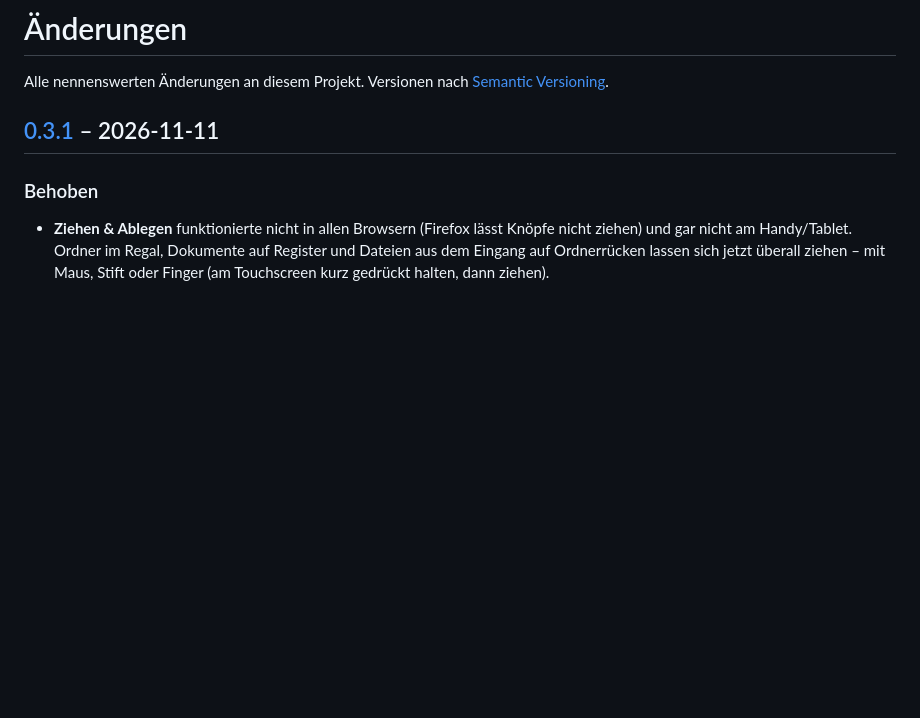
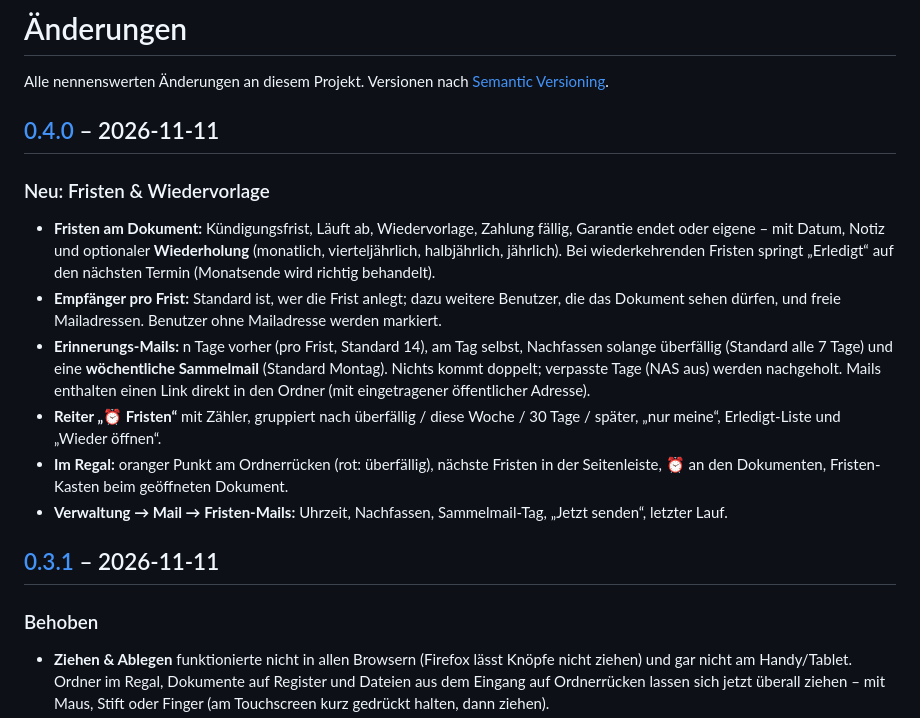
Before and after one commit to rinkelzz/ordner-regal, a Markdown page: CHANGELOG.md, the part around one of its changes. GitHub-like rendering; blank space fills up the shorter version.

```diff
--- a/CHANGELOG.md
+++ b/CHANGELOG.md
@@ -1,6 +1,23 @@
 # Änderungen
 
 Alle nennenswerten Änderungen an diesem Projekt. Versionen nach [Semantic Versioning](https://semver.org/lang/de/).
+
+## [0.4.0] – 2026-11-11
+
+### Neu: Fristen & Wiedervorlage
+- **Fristen am Dokument:** Kündigungsfrist, Läuft ab, Wiedervorlage, Zahlung fällig, Garantie endet oder eigene –
+  mit Datum, Notiz und optionaler **Wiederholung** (monatlich, vierteljährlich, halbjährlich, jährlich). Bei
+  wiederkehrenden Fristen springt „Erledigt“ auf den nächsten Termin (Monatsende wird richtig behandelt).
+- **Empfänger pro Frist:** Standard ist, wer die Frist anlegt; dazu weitere Benutzer, die das Dokument sehen dürfen,
+  und freie Mailadressen. Benutzer ohne Mailadresse werden markiert.
+- **Erinnerungs-Mails:** n Tage vorher (pro Frist, Standard 14), am Tag selbst, Nachfassen solange überfällig (Standard
+  alle 7 Tage) und eine **wöchentliche Sammelmail** (Standard Montag). Nichts kommt doppelt; verpasste Tage (NAS aus)
+  werden nachgeholt. Mails enthalten einen Link direkt in den Ordner (mit eingetragener öffentlicher Adresse).
+- **Reiter „⏰ Fristen“** mit Zähler, gruppiert nach überfällig / diese Woche / 30 Tage / später, „nur meine“,
+  Erledigt-Liste und „Wieder öffnen“.
+- **Im Regal:** oranger Punkt am Ordnerrücken (rot: überfällig), nächste Fristen in der Seitenleiste, ⏰ an den
+  Dokumenten, Fristen-Kasten beim geöffneten Dokument.
+- **Verwaltung → Mail → Fristen-Mails:** Uhrzeit, Nachfassen, Sammelmail-Tag, „Jetzt senden“, letzter Lauf.
 
 ## [0.3.1] – 2026-11-11
 
```
Also changed, not shown: other parts of CHANGELOG.md (+1 -0 lines), README.md (+20 -4 lines), SECURITY.md (+4 -0 lines), docs/screenshots/fristen.png (added), docs/screenshots/regal.png, 14 other files.
